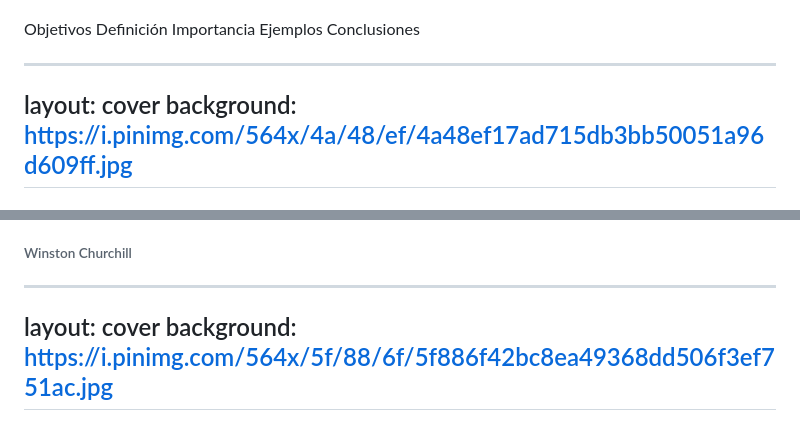
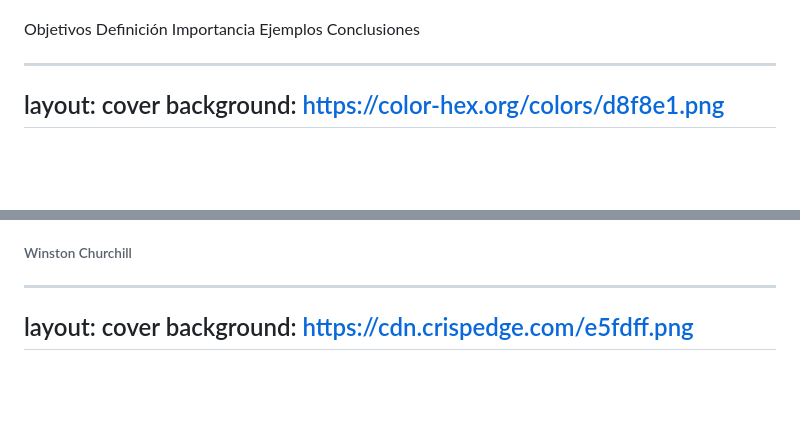
Before and after one commit to camilitwo/com_estrategica, a Markdown page: slides.md, 2 parts joined by grey strips. GitHub-like rendering; blank space fills up the shorter version.

```diff
--- a/slides.md
+++ b/slides.md
@@ -34,6 +38,6 @@ background: https://i.pinimg.com/564x/5f/88/6f/5f886f42bc8ea49368dd506f3ef751ac.
 
 ---
 layout: cover
-background: https://i.pinimg.com/564x/4a/48/ef/4a48ef17ad715db3bb50051a96d609ff.jpg
+background: https://color-hex.org/colors/d8f8e1.png
 ---
 
@@ -51,5 +55,5 @@ background: https://i.pinimg.com/564x/4a/48/ef/4a48ef17ad715db3bb50051a96d609ff.
 
 ---
 layout: cover
-background: https://i.pinimg.com/564x/5f/88/6f/5f886f42bc8ea49368dd506f3ef751ac.jpg
+background: https://cdn.crispedge.com/e5fdff.png
 ---
```
Also changed, not shown: other parts of slides.md (+38 -52 lines).
